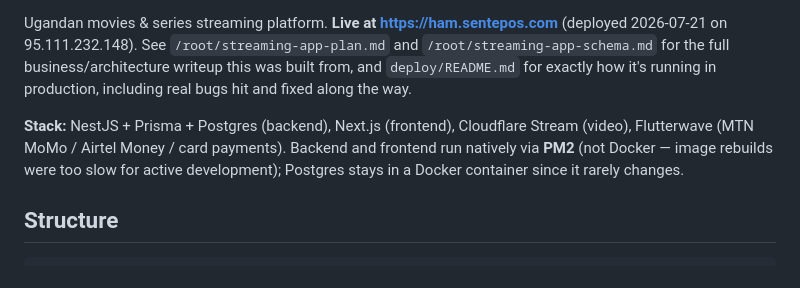
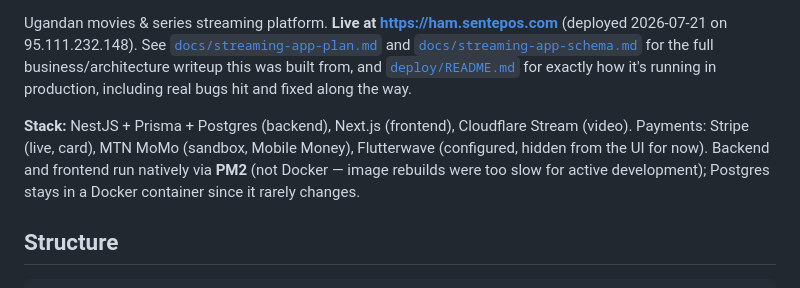
Before and after one commit to shafficmuza/ugstream, a Markdown page: README.md, the part around one of its changes. Rendered like a GitHub page.

````diff
--- a/README.md
+++ b/README.md
@@ -2,16 +10,18 @@
 
 Ugandan movies & series streaming platform. **Live at
 https://ham.sentepos.com** (deployed 2026-07-21 on 95.111.232.148). See
-`/root/streaming-app-plan.md` and `/root/streaming-app-schema.md` for the
+[`docs/streaming-app-plan.md`](docs/streaming-app-plan.md) and
+[`docs/streaming-app-schema.md`](docs/streaming-app-schema.md) for the
 full business/architecture writeup this was built from, and
-`deploy/README.md` for exactly how it's running in production, including
-real bugs hit and fixed along the way.
+[`deploy/README.md`](deploy/README.md) for exactly how it's running in
+production, including real bugs hit and fixed along the way.
 
 **Stack:** NestJS + Prisma + Postgres (backend), Next.js (frontend),
-Cloudflare Stream (video), Flutterwave (MTN MoMo / Airtel Money / card
-payments). Backend and frontend run natively via **PM2** (not Docker —
-image rebuilds were too slow for active development); Postgres stays in
-a Docker container since it rarely changes.
+Cloudflare Stream (video). Payments: Stripe (live, card), MTN MoMo
+(sandbox, Mobile Money), Flutterwave (configured, hidden from the UI for
+now). Backend and frontend run natively via **PM2** (not Docker — image
+rebuilds were too slow for active development); Postgres stays in a
+Docker container since it rarely changes.
 
 ## Structure
 ```
````
Also changed, not shown: other parts of README.md (+8 -0 lines), docs/streaming-app-plan.md (added, +142 -0 lines), docs/streaming-app-schema.md (added, +212 -0 lines).
